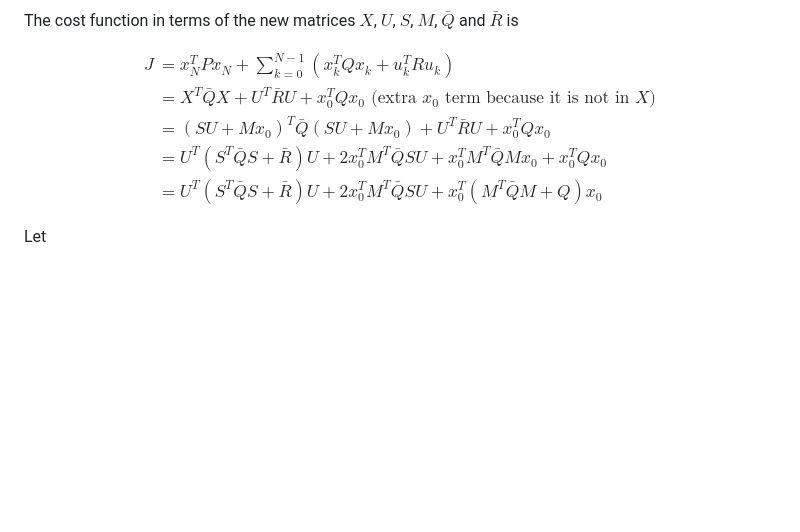
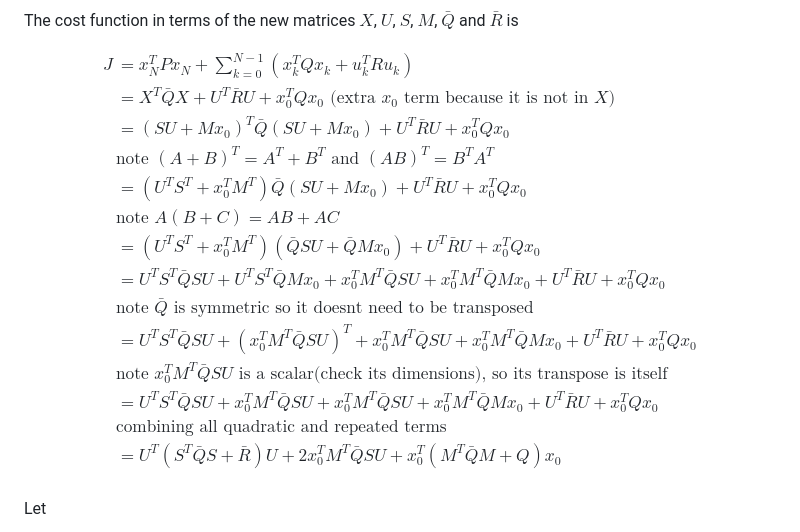
Before and after one commit to akshatd/stochastic-traj-opt, a Markdown page: README.md, the part around the change. Drawn GitHub-style; blank space fills up the shorter version.

Commit message:
properly derive quadratic cost function

```diff
--- a/README.md
+++ b/README.md
@@ -170,8 +170,17 @@ $$
 J &= x_N^T P x_N + \sum_{k=0}^{N-1} (x_k^T Q x_k + u_k^T R u_k) \\
 &= X^T \bar{Q} X + U^T \bar{R} U + x_0^T Q x_0 \text{ (extra $x_0$ term because it is not in $X$)} \\
 &= (S U + M x_0)^T \bar{Q} (S U + M x_0) + U^T \bar{R} U + x_0^T Q x_0 \\
-&= U^T (S^T \bar{Q} S + \bar{R}) U + 2 x_0^T M^T \bar{Q} S U + x_0^T M^T \bar{Q} M x_0 + x_0^T Q x_0 \\
-&= U^T (S^T \bar{Q} S + \bar{R}) U + 2 x_0^T M^T \bar{Q} S U + x_0^T (M^T \bar{Q} M + Q) x_0
+& \text{note } (A + B)^T = A^T + B^T \text{ and } (AB)^T = B^T A^T \\
+&= (U^T S^T + x_0^T M^T) \bar{Q} (S U + M x_0) + U^T \bar{R} U + x_0^T Q x_0 \\
+& \text{note } A(B + C) = AB + AC \\
+&= (U^T S^T + x_0^T M^T) (\bar{Q} S U + \bar{Q} M x_0) + U^T \bar{R} U + x_0^T Q x_0 \\
+&= U^T S^T \bar{Q} S U + U^T S^T \bar{Q} M x_0 + x_0^T M^T \bar{Q} S U + x_0^T M^T \bar{Q} M x_0 + U^T \bar{R} U + x_0^T Q x_0 \\
+& \text{note } \bar{Q} \text{ is symmetric so it doesnt need to be transposed} \\
+&= U^T S^T \bar{Q} S U + (x_0^T M^T \bar{Q} S U)^T + x_0^T M^T \bar{Q} S U + x_0^T M^T \bar{Q} M x_0 + U^T \bar{R} U + x_0^T Q x_0 \\
+& \text{note } x_0^T M^T \bar{Q} S U \text{ is a scalar(check its dimensions), so its transpose is itself} \\
+&= U^T S^T \bar{Q} S U + x_0^T M^T \bar{Q} S U + x_0^T M^T \bar{Q} S U + x_0^T M^T \bar{Q} M x_0 + U^T \bar{R} U + x_0^T Q x_0 \\
+& \text{combining all quadratic and repeated terms} \\
+&= U^T (S^T \bar{Q} S + \bar{R}) U + 2 x_0^T M^T \bar{Q} S U + x_0^T(M^T \bar{Q} M + Q) x_0\\
 \end{aligned}
 $$
 
```
